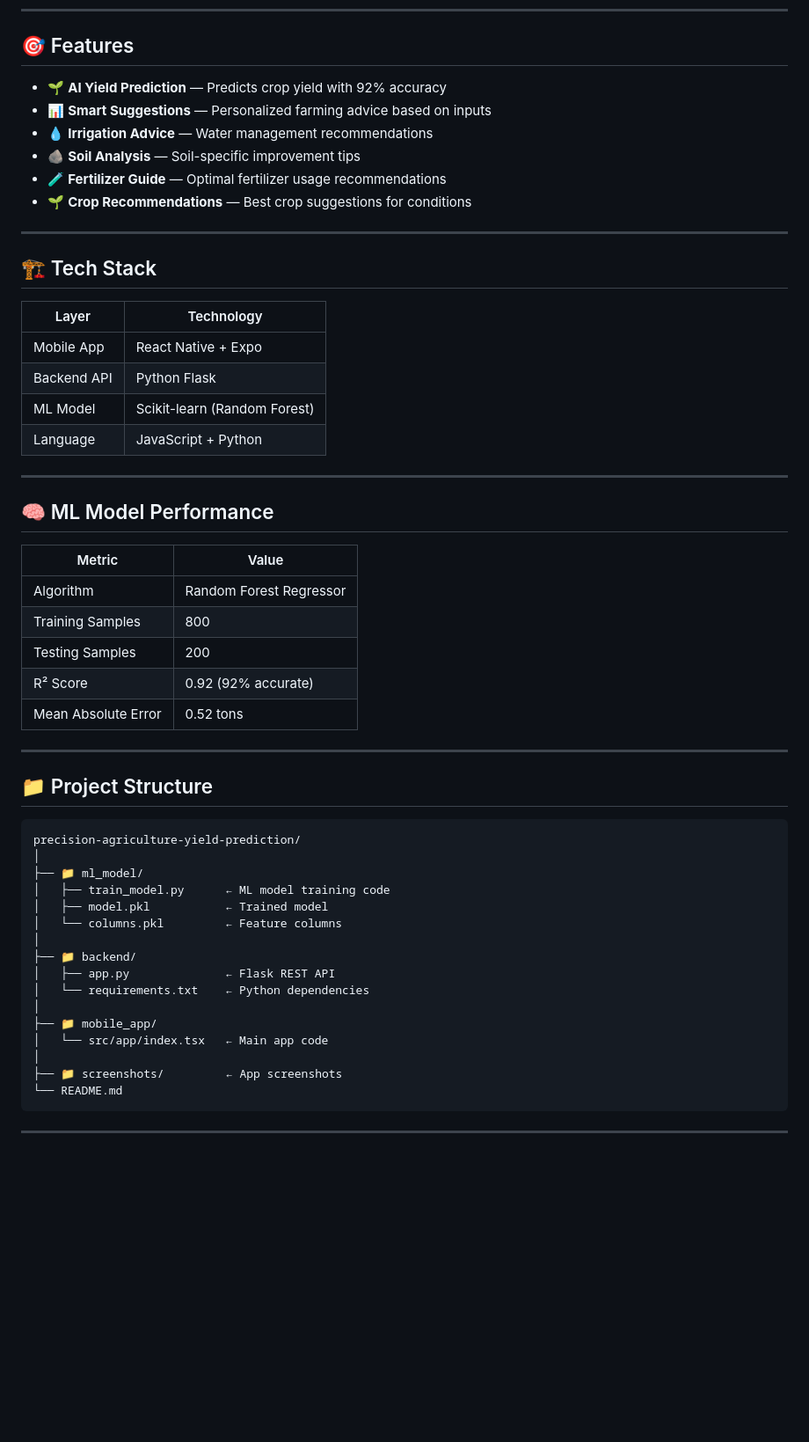
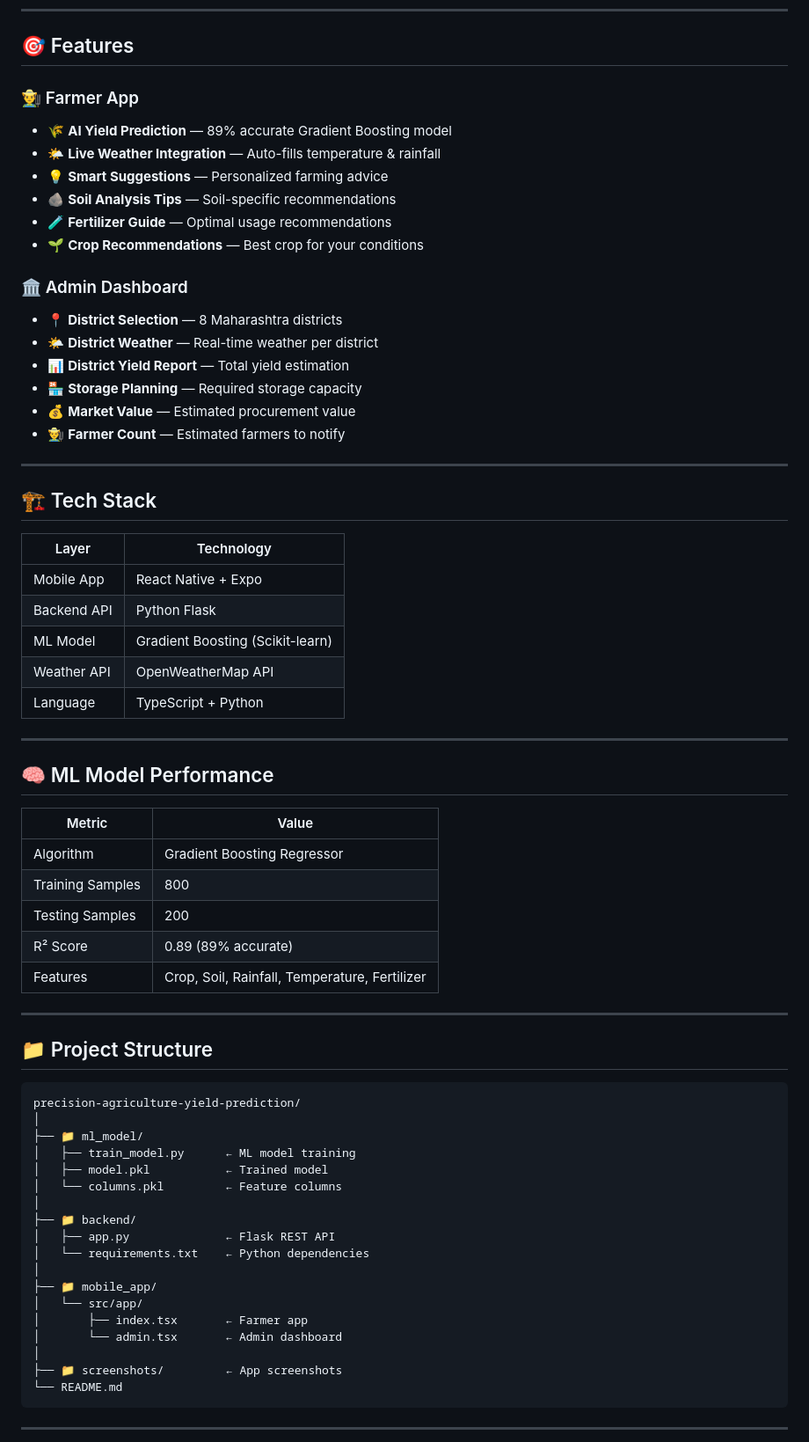
Before and after one commit to mehak018/precision-agriculture-yield-prediction, a Markdown page: mobile_app/README.md, the part around one of its changes. Shown at 88% size. GitHub-like rendering; blank space fills up the shorter version.

```diff
--- a/mobile_app/README.md
+++ b/mobile_app/README.md
@@ -16,12 +14,21 @@ An AI-powered mobile application that predicts crop yield using Machine Learning
 
 ## 🎯 Features
 
-- 🌱 **AI Yield Prediction** — Predicts crop yield with 92% accuracy
-- 📊 **Smart Suggestions** — Personalized farming advice based on inputs
-- 💧 **Irrigation Advice** — Water management recommendations
-- 🪨 **Soil Analysis** — Soil-specific improvement tips
-- 🧪 **Fertilizer Guide** — Optimal fertilizer usage recommendations
-- 🌱 **Crop Recommendations** — Best crop suggestions for conditions
+### 👨‍🌾 Farmer App
+- 🌾 **AI Yield Prediction** — 89% accurate Gradient Boosting model
+- 🌤️ **Live Weather Integration** — Auto-fills temperature & rainfall
+- 💡 **Smart Suggestions** — Personalized farming advice
+- 🪨 **Soil Analysis Tips** — Soil-specific recommendations
+- 🧪 **Fertilizer Guide** — Optimal usage recommendations
+- 🌱 **Crop Recommendations** — Best crop for your conditions
+
+### 🏛️ Admin Dashboard
+- 📍 **District Selection** — 8 Maharashtra districts
+- 🌤️ **District Weather** — Real-time weather per district
+- 📊 **District Yield Report** — Total yield estimation
+- 🏪 **Storage Planning** — Required storage capacity
+- 💰 **Market Value** — Estimated procurement value
+- 👨‍🌾 **Farmer Count** — Estimated farmers to notify
 
 ---
 
@@ -31,8 +38,9 @@ An AI-powered mobile application that predicts crop yield using Machine Learning
 |---|---|
 | Mobile App | React Native + Expo |
 | Backend API | Python Flask |
-| ML Model | Scikit-learn (Random Forest) |
-| Language | JavaScript + Python |
+| ML Model | Gradient Boosting (Scikit-learn) |
+| Weather API | OpenWeatherMap API |
+| Language | TypeScript + Python |
 
 ---
 
@@ -40,11 +48,11 @@ An AI-powered mobile application that predicts crop yield using Machine Learning
 
 | Metric | Value |
 |---|---|
-| Algorithm | Random Forest Regressor |
+| Algorithm | Gradient Boosting Regressor |
 | Training Samples | 800 |
 | Testing Samples | 200 |
-| R² Score | 0.92 (92% accurate) |
-| Mean Absolute Error | 0.52 tons |
+| R² Score | 0.89 (89% accurate) |
+| Features | Crop, Soil, Rainfall, Temperature, Fertilizer |
 
 ---
 
@@ -53,7 +61,7 @@ An AI-powered mobile application that predicts crop yield using Machine Learning
 precision-agriculture-yield-prediction/
 │
 ├── 📁 ml_model/
-│   ├── train_model.py      ← ML model training code
+│   ├── train_model.py      ← ML model training
 │   ├── model.pkl           ← Trained model
 │   └── columns.pkl         ← Feature columns
 │
@@ -62,7 +70,9 @@ precision-agriculture-yield-prediction/
 │   └── requirements.txt    ← Python dependencies
 │
 ├── 📁 mobile_app/
-│   └── src/app/index.tsx   ← Main app code
+│   └── src/app/
+│       ├── index.tsx       ← Farmer app
+│       └── admin.tsx       ← Admin dashboard
 │
 ├── 📁 screenshots/         ← App screenshots
 └── README.md
```
Also changed, not shown: other parts of mobile_app/README.md (+32 -29 lines).
